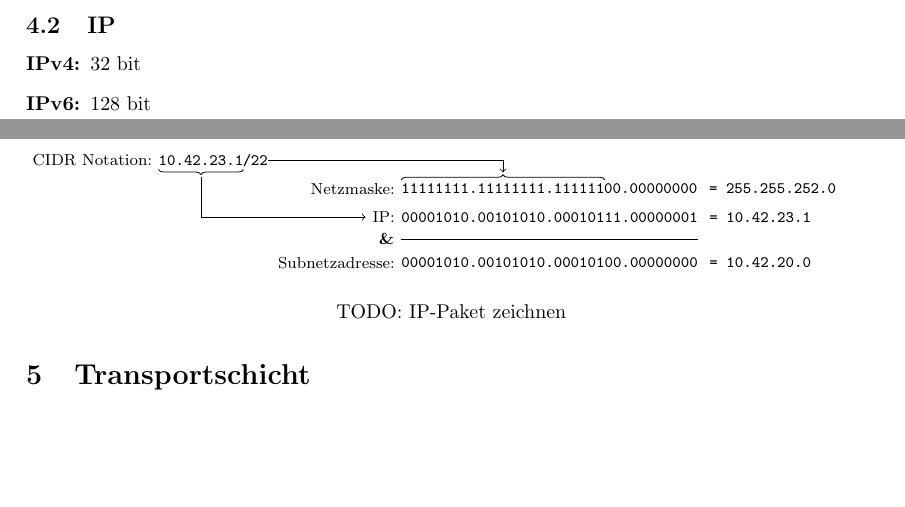
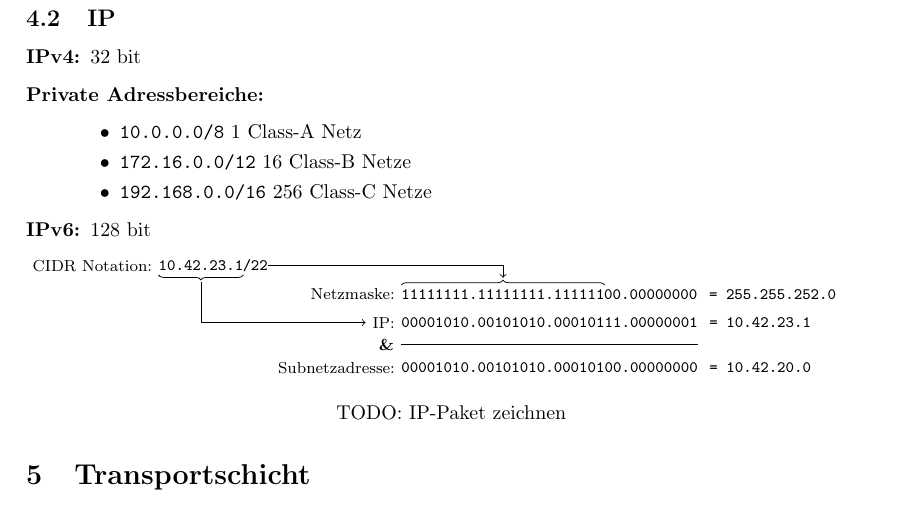
Before and after one commit to sgeisler/rechnernetze, a LaTeX document (main.tex): two parts of pages 6 and 7 of 10 before the commit and part of page 7 of 10 after it, the two joined at a grey line, cut so that both start at the same text, the shorter picture padded with empty space. Compiled offline with pdfLaTeX.

Commit message:
add private v4 address spaces

```diff
--- a/main.tex
+++ b/main.tex
@@ -489,6 +489,14 @@ Beide Technologien werden zur Bündelung mehrerer Datenströme (z.B. Telefonverb
 \subsection{IP}
 \begin{description}
     \item[IPv4:] 32 bit
+    \samepage{
+        \item[Private Adressbereiche:]\hfil
+        \begin{itemize}
+            \item \texttt{10.0.0.0/8} 1 Class-A Netz
+            \item \texttt{172.16.0.0/12} 16 Class-B Netze
+            \item \texttt{192.168.0.0/16} 256 Class-C Netze
+        \end{itemize}
+    }
     \item[IPv6:] 128 bit
 \end{description}
 \begin{tikzpicture}[
```
